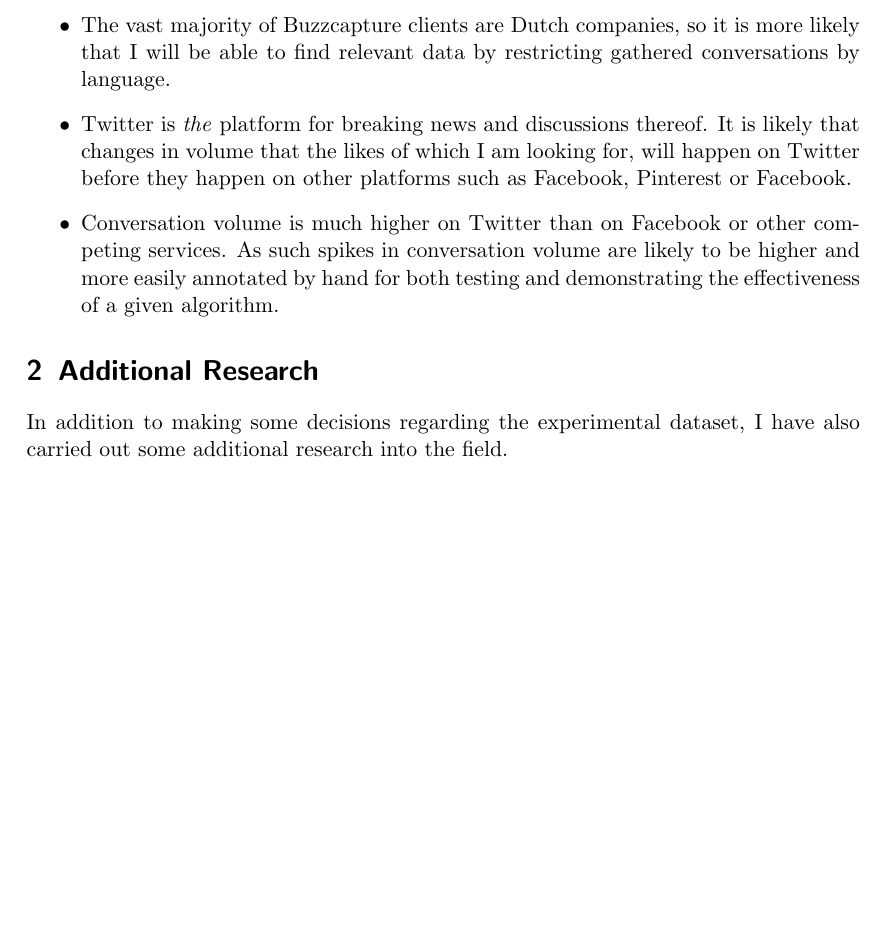
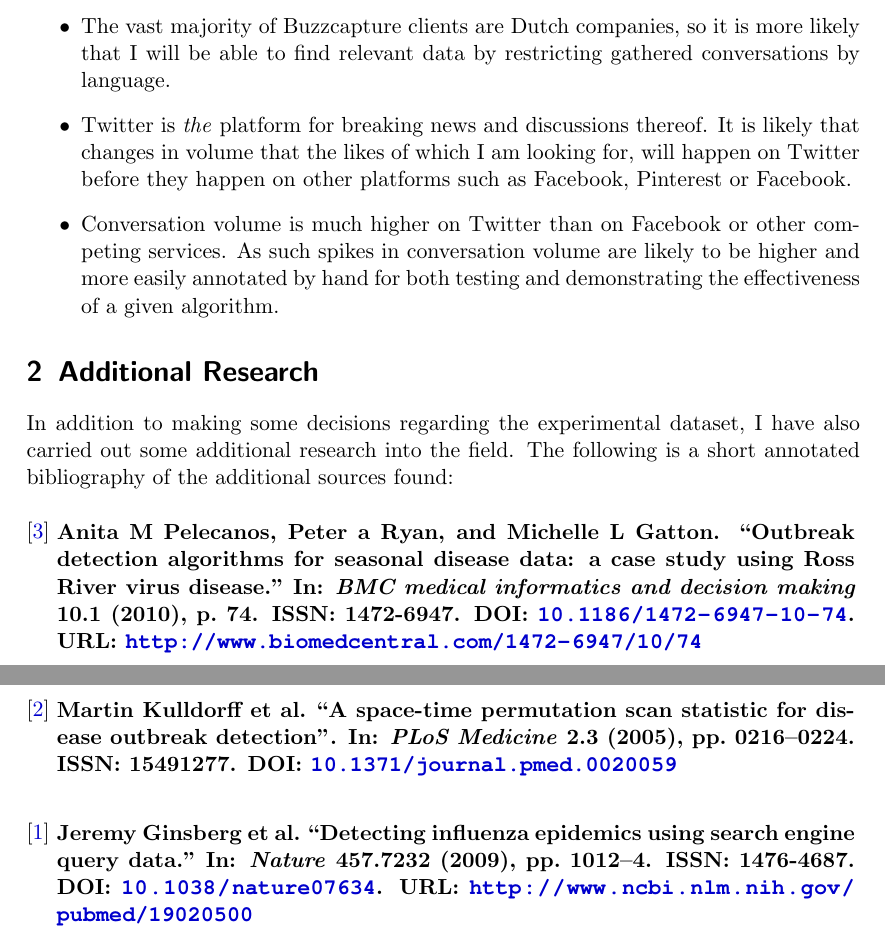
Before and after one commit to matt-chapman/master-thesis, a LaTeX document (Weekly/14/Week14.tex): part of the page before the commit and two parts of pages 1 and 2 of 3 after it, the two joined at a grey line, cut so that both start at the same text, the shorter picture padded with empty space. Compiled offline with pdfLaTeX.

Commit message:
work in progress commit

```diff
--- a/Weekly/14/Week14.tex
+++ b/Weekly/14/Week14.tex
@@ -23,7 +23,19 @@ I have chosen to work exclusively with Dutch language Twitter data for the follo
 
 \section{Additional Research}
 
-In addition to making some decisions regarding the experimental dataset, I have also carried out some additional research into the field.
+In addition to making some decisions regarding the experimental dataset, I have also carried out some additional research into the field. The following is a short annotated bibliography of the additional sources found:\\
+
+\acite{Pelecanos2010}{
+
+}
+
+\acite{Kulldorff2005}{
+
+}
+
+\acite{Ginsberg2009}{
+
+}
 
 \newpage
 \printbibliography
```
Also changed, not shown: Weekly/14/Week14.pdf.
